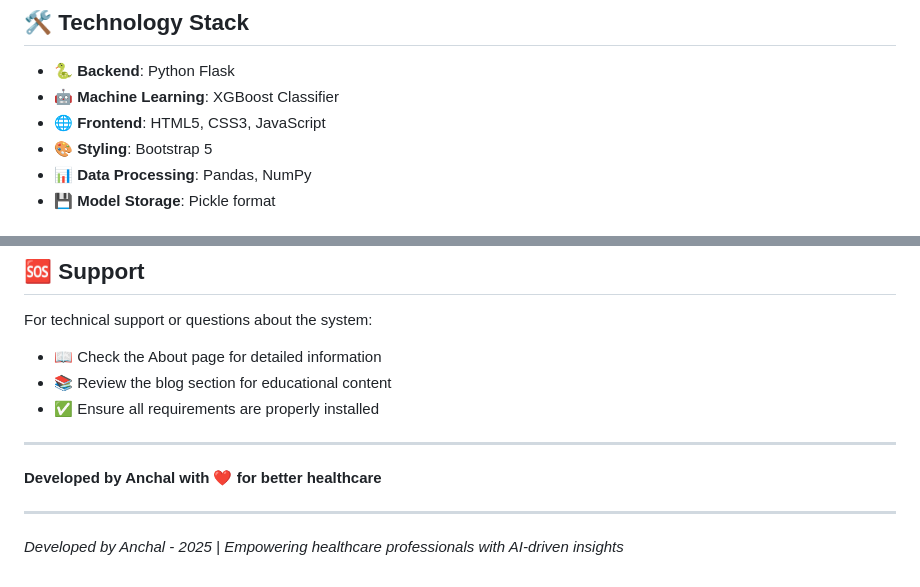
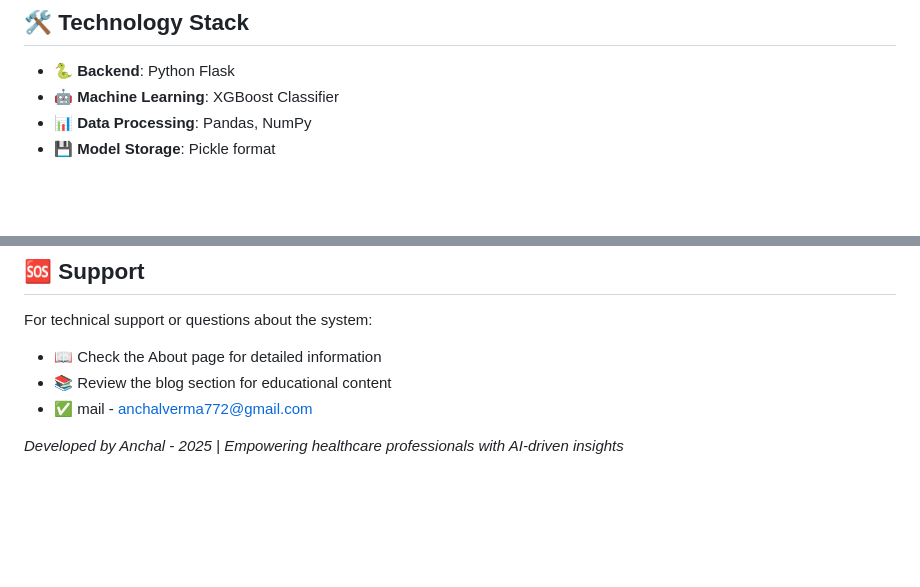
Before and after one commit to AnchalSR/AI-Driven-Early-Breast-Cancer-Detection, a Markdown page: README.md, 2 parts joined by grey strips. Rendered like a GitHub page; blank space fills up the shorter version.

```diff
--- a/README.md
+++ b/README.md
@@ -17,8 +17,6 @@ A professional web application that empowers healthcare professionals with AI-dr
 
 - **🐍 Backend**: Python Flask
 - **🤖 Machine Learning**: XGBoost Classifier
-- **🌐 Frontend**: HTML5, CSS3, JavaScript
-- **🎨 Styling**: Bootstrap 5
 - **📊 Data Processing**: Pandas, NumPy
 - **💾 Model Storage**: Pickle format
 
@@ -135,12 +133,7 @@ This project is developed for educational and research purposes in the field of
 For technical support or questions about the system:
 - 📖 Check the About page for detailed information
 - 📚 Review the blog section for educational content
-- ✅ Ensure all requirements are properly installed
+- ✅ mail - anchalverma772@gmail.com
 
----
-
-**Developed by Anchal with ❤️ for better healthcare**
-
----
 
 *Developed by Anchal - 2025 | Empowering healthcare professionals with AI-driven insights*
```
